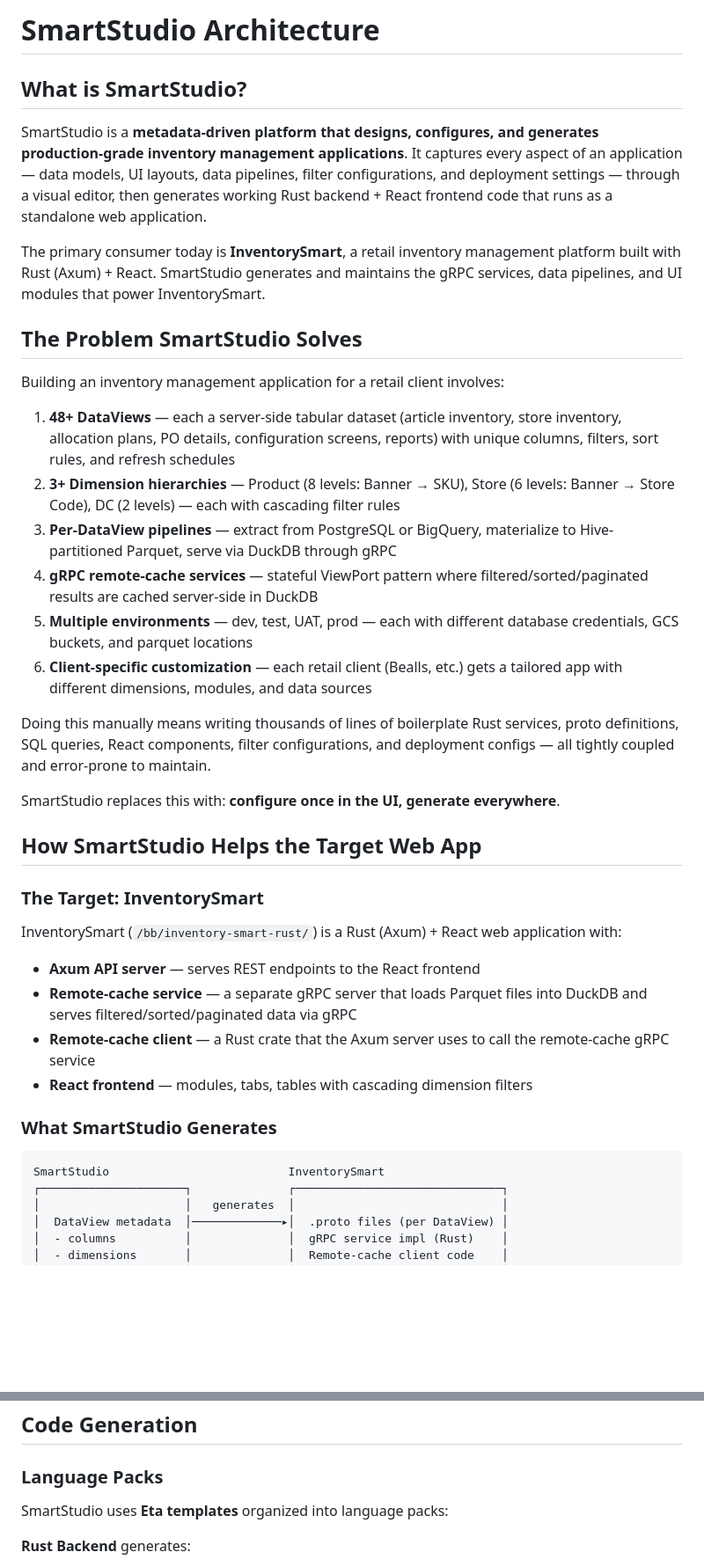
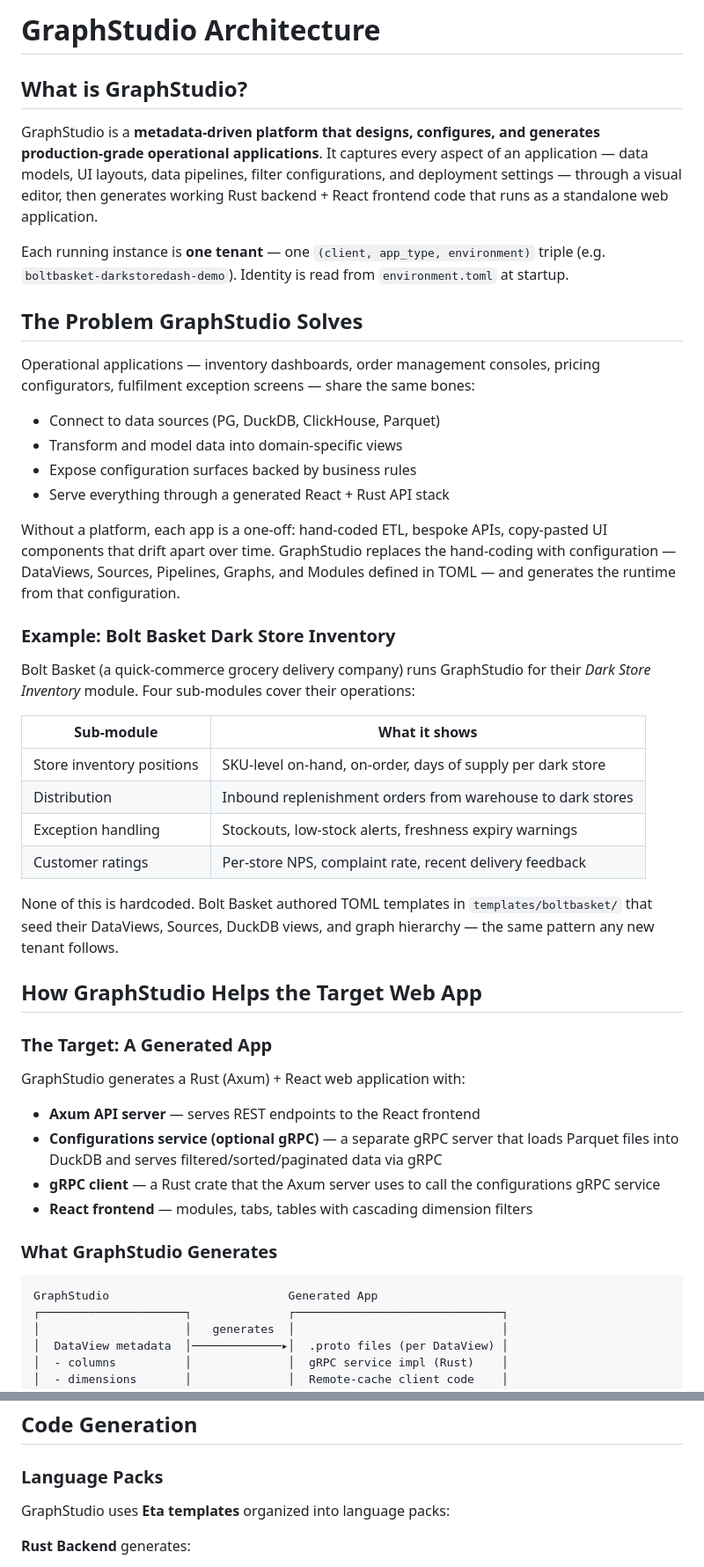
Before and after one commit to hardikpatel7/GraphStudio, a Markdown page: ARCHITECTURE.md, 2 parts joined by grey strips. Shown at 88% size. Rendered like a GitHub page; blank space fills up the shorter version.

````diff
--- a/ARCHITECTURE.md
+++ b/ARCHITECTURE.md
@@ -1,41 +1,57 @@
-# SmartStudio Architecture
+# GraphStudio Architecture
 
-## What is SmartStudio?
+## What is GraphStudio?
 
-SmartStudio is a **metadata-driven platform that designs, configures, and generates production-grade inventory management applications**. It captures every aspect of an application — data models, UI layouts, data pipelines, filter configurations, and deployment settings — through a visual editor, then generates working Rust backend + React frontend code that runs as a standalone web application.
+GraphStudio is a **metadata-driven platform that designs, configures, and generates production-grade operational applications**. It captures every aspect of an application — data models, UI layouts, data pipelines, filter configurations, and deployment settings — through a visual editor, then generates working Rust backend + React frontend code that runs as a standalone web application.
 
-The primary consumer today is **InventorySmart**, a retail inventory management platform built with Rust (Axum) + React. SmartStudio generates and maintains the gRPC services, data pipelines, and UI modules that power InventorySmart.
+Each running instance is **one tenant** — one `(client, app_type, environment)` triple (e.g. `boltbasket-darkstoredash-demo`). Identity is read from `environment.toml` at startup.
 
-## The Problem SmartStudio Solves
+## The Problem GraphStudio Solves
 
-Building an inventory management application for a retail client involves:
+Operational applications — inventory dashboards, order management consoles, pricing configurators,
+fulfilment exception screens — share the same bones:
 
-1. **48+ DataViews** — each a server-side tabular dataset (article inventory, store inventory, allocation plans, PO details, configuration screens, reports) with unique columns, filters, sort rules, and refresh schedules
-2. **3+ Dimension hierarchies** — Product (8 levels: Banner → SKU), Store (6 levels: Banner → Store Code), DC (2 levels) — each with cascading filter rules
-3. **Per-DataView pipelines** — extract from PostgreSQL or BigQuery, materialize to Hive-partitioned Parquet, serve via DuckDB through gRPC
-4. **gRPC remote-cache services** — stateful ViewPort pattern where filtered/sorted/paginated results are cached server-side in DuckDB
-5. **Multiple environments** — dev, test, UAT, prod — each with different database credentials, GCS buckets, and parquet locations
-6. **Client-specific customization** — each retail client (Bealls, etc.) gets a tailored app with different dimensions, modules, and data sources
+- Connect to data sources (PG, DuckDB, ClickHouse, Parquet)
+- Transform and model data into domain-specific views
+- Expose configuration surfaces backed by business rules
+- Serve everything through a generated React + Rust API stack
 
-Doing this manually means writing thousands of lines of boilerplate Rust services, proto definitions, SQL queries, React components, filter configurations, and deployment configs — all tightly coupled and error-prone to maintain.
+Without a platform, each app is a one-off: hand-coded ETL, bespoke APIs, copy-pasted UI
+components that drift apart over time. GraphStudio replaces the hand-coding with
+configuration — DataViews, Sources, Pipelines, Graphs, and Modules defined in TOML —
+and generates the runtime from that configuration.
 
-SmartStudio replaces this with: **configure once in the UI, generate everywhere**.
+### Example: Bolt Basket Dark Store Inventory
 
-## How SmartStudio Helps the Target Web App
+Bolt Basket (a quick-commerce grocery delivery company) runs GraphStudio for their
+_Dark Store Inventory_ module. Four sub-modules cover their operations:
 
-### The Target: InventorySmart
+| Sub-module | What it shows |
+|---|---|
+| Store inventory positions | SKU-level on-hand, on-order, days of supply per dark store |
+| Distribution | Inbound replenishment orders from warehouse to dark stores |
+| Exception handling | Stockouts, low-stock alerts, freshness expiry warnings |
+| Customer ratings | Per-store NPS, complaint rate, recent delivery feedback |
 
-InventorySmart (`/bb/inventory-smart-rust/`) is a Rust (Axum) + React web application with:
+None of this is hardcoded. Bolt Basket authored TOML templates in `templates/boltbasket/`
+that seed their DataViews, Sources, DuckDB views, and graph hierarchy — the same pattern
+any new tenant follows.
+
+## How GraphStudio Helps the Target Web App
+
+### The Target: A Generated App
+
+GraphStudio generates a Rust (Axum) + React web application with:
 
 - **Axum API server** — serves REST endpoints to the React frontend
-- **Remote-cache service** — a separate gRPC server that loads Parquet files into DuckDB and serves filtered/sorted/paginated data via gRPC
-- **Remote-cache client** — a Rust crate that the Axum server uses to call the remote-cache gRPC service
+- **Configurations service (optional gRPC)** — a separate gRPC server that loads Parquet files into DuckDB and serves filtered/sorted/paginated data via gRPC
+- **gRPC client** — a Rust crate that the Axum server uses to call the configurations gRPC service
 - **React frontend** — modules, tabs, tables with cascading dimension filters
 
-### What SmartStudio Generates
+### What GraphStudio Generates
 
 ```
-SmartStudio                          InventorySmart
+GraphStudio                          Generated App
 ┌─────────────────────┐              ┌──────────────────────────────┐
 │                     │   generates  │                              │
 │  DataView metadata  │─────────────▸│  .proto files (per DataView) │
@@ -298,7 +315,7 @@ Database credentials can be loaded from GCP Secret Manager using prefixed keys (
 
 ### Language Packs
 
-SmartStudio uses **Eta templates** organized into language packs:
+GraphStudio uses **Eta templates** organized into language packs:
 
 **Rust Backend** generates:
 - `.proto` files — gRPC service definitions per DataView
````
Also changed, not shown: other parts of ARCHITECTURE.md (+82 -79 lines).
